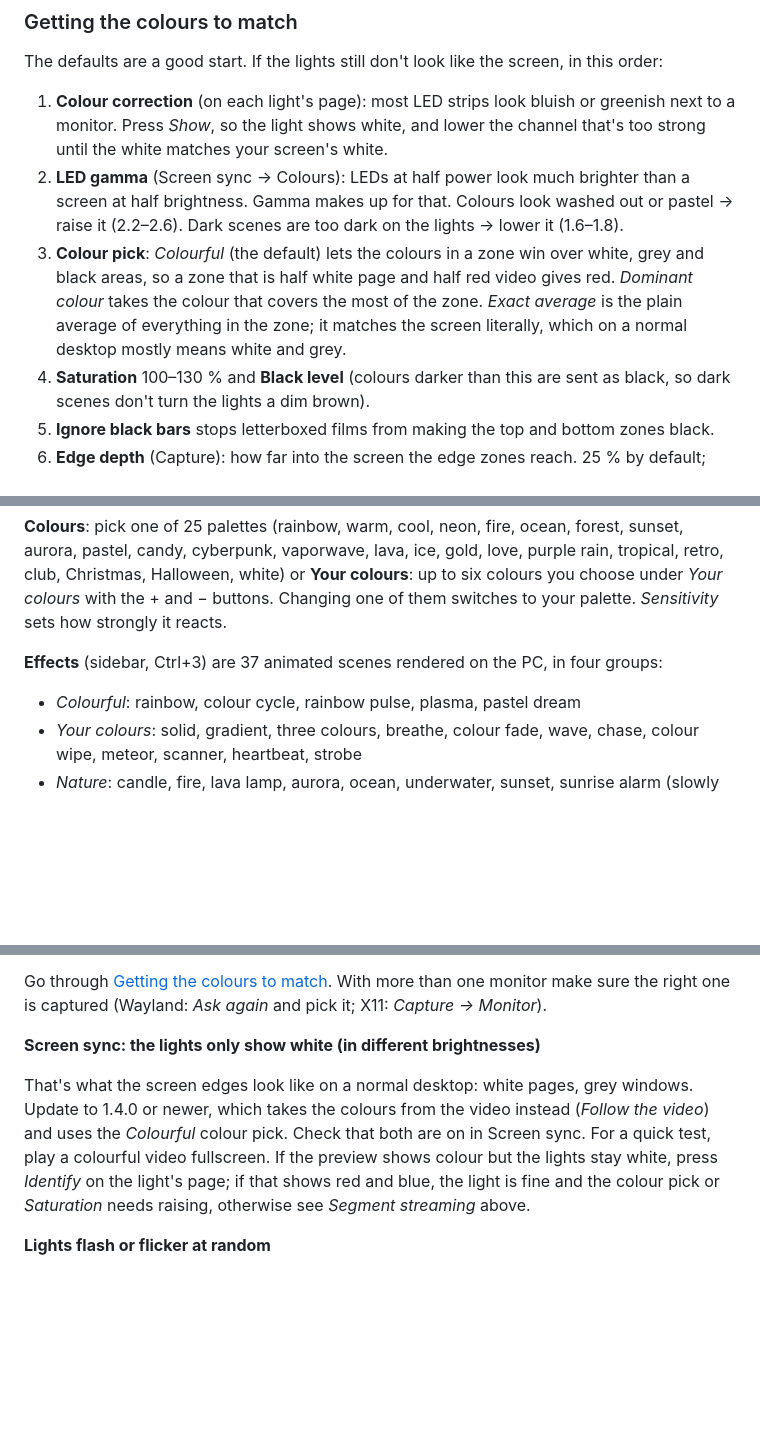
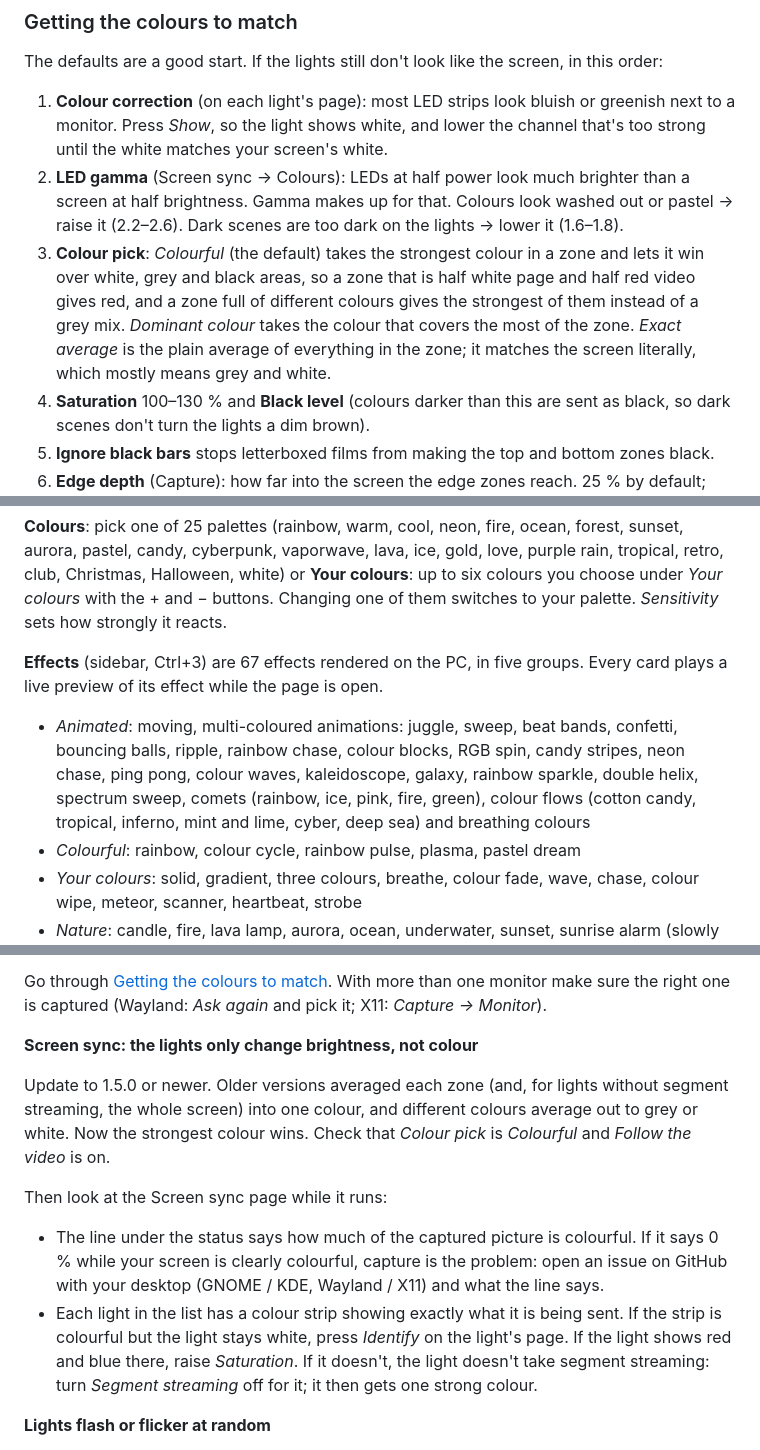
Before and after one commit to Vanquish1905/GoveeHome-For-Linux, a Markdown page: SETUP.md, 3 parts joined by grey strips. GitHub-like rendering; blank space fills up the shorter version.

Commit message:
Docs and version for 1.5.0

```diff
--- a/SETUP.md
+++ b/SETUP.md
@@ -209,11 +209,12 @@ The defaults are a good start. If the lights still don't look like the screen, i
 2. **LED gamma** (Screen sync → Colours): LEDs at half power look much brighter than a screen
    at half brightness. Gamma makes up for that. Colours look washed out or pastel → raise it
    (2.2–2.6). Dark scenes are too dark on the lights → lower it (1.6–1.8).
-3. **Colour pick**: *Colourful* (the default) lets the colours in a zone win over white, grey
-   and black areas, so a zone that is half white page and half red video gives red. *Dominant
-   colour* takes the colour that covers the most of the zone. *Exact average* is the plain
-   average of everything in the zone; it matches the screen literally, which on a normal
-   desktop mostly means white and grey.
+3. **Colour pick**: *Colourful* (the default) takes the strongest colour in a zone and lets it
+   win over white, grey and black areas, so a zone that is half white page and half red video
+   gives red, and a zone full of different colours gives the strongest of them instead of a
+   grey mix. *Dominant colour* takes the colour that covers the most of the zone. *Exact
+   average* is the plain average of everything in the zone; it matches the screen literally,
+   which mostly means grey and white.
 4. **Saturation** 100–130 % and **Black level** (colours darker than this are sent as black,
    so dark scenes don't turn the lights a dim brown).
 5. **Ignore black bars** stops letterboxed films from making the top and bottom zones black.
@@ -247,8 +248,14 @@ tropical, retro, club, Christmas, Halloween, white) or **Your colours**: up to s
 you choose under *Your colours* with the + and − buttons. Changing one of them switches to
 your palette. *Sensitivity* sets how strongly it reacts.
 
-**Effects** (sidebar, Ctrl+3) are 37 animated scenes rendered on the PC, in four groups:
+**Effects** (sidebar, Ctrl+3) are 67 effects rendered on the PC, in five groups. Every card
+plays a live preview of its effect while the page is open.
 
+- *Animated*: moving, multi-coloured animations: juggle, sweep, beat bands, confetti,
+  bouncing balls, ripple, rainbow chase, colour blocks, RGB spin, candy stripes, neon chase,
+  ping pong, colour waves, kaleidoscope, galaxy, rainbow sparkle, double helix, spectrum
+  sweep, comets (rainbow, ice, pink, fire, green), colour flows (cotton candy, tropical,
+  inferno, mint and lime, cyber, deep sea) and breathing colours
 - *Colourful*: rainbow, colour cycle, rainbow pulse, plasma, pastel dream
 - *Your colours*: solid, gradient, three colours, breathe, colour fade, wave, chase, colour
   wipe, meteor, scanner, heartbeat, strobe
@@ -402,14 +409,22 @@ Go through [Getting the colours to match](#getting-the-colours-to-match). With m
 monitor make sure the right one is captured (Wayland: *Ask again* and pick it; X11:
 *Capture → Monitor*).
 
-**Screen sync: the lights only show white (in different brightnesses)**
+**Screen sync: the lights only change brightness, not colour**
 
-That's what the screen edges look like on a normal desktop: white pages, grey windows. Update
-to 1.4.0 or newer, which takes the colours from the video instead (*Follow the video*) and
-uses the *Colourful* colour pick. Check that both are on in Screen sync. For a quick test,
-play a colourful video fullscreen. If the preview shows colour but the lights stay white,
-press *Identify* on the light's page; if that shows red and blue, the light is fine and the
-colour pick or *Saturation* needs raising, otherwise see *Segment streaming* above.
+Update to 1.5.0 or newer. Older versions averaged each zone (and, for lights without segment
+streaming, the whole screen) into one colour, and different colours average out to grey or
+white. Now the strongest colour wins. Check that *Colour pick* is *Colourful* and
+*Follow the video* is on.
+
+Then look at the Screen sync page while it runs:
+
+- The line under the status says how much of the captured picture is colourful. If it says
+  0 % while your screen is clearly colourful, capture is the problem: open an issue on GitHub
+  with your desktop (GNOME / KDE, Wayland / X11) and what the line says.
+- Each light in the list has a colour strip showing exactly what it is being sent. If the
+  strip is colourful but the light stays white, press *Identify* on the light's page. If the
+  light shows red and blue there, raise *Saturation*. If it doesn't, the light doesn't take
+  segment streaming: turn *Segment streaming* off for it; it then gets one strong colour.
 
 **Lights flash or flicker at random**
 
```
Also changed, not shown: other parts of SETUP.md (+1 -1 lines), README.md (+14 -8 lines), docs/screenshots/effects.png, docs/screenshots/screen-sync.png, 3 other files.
